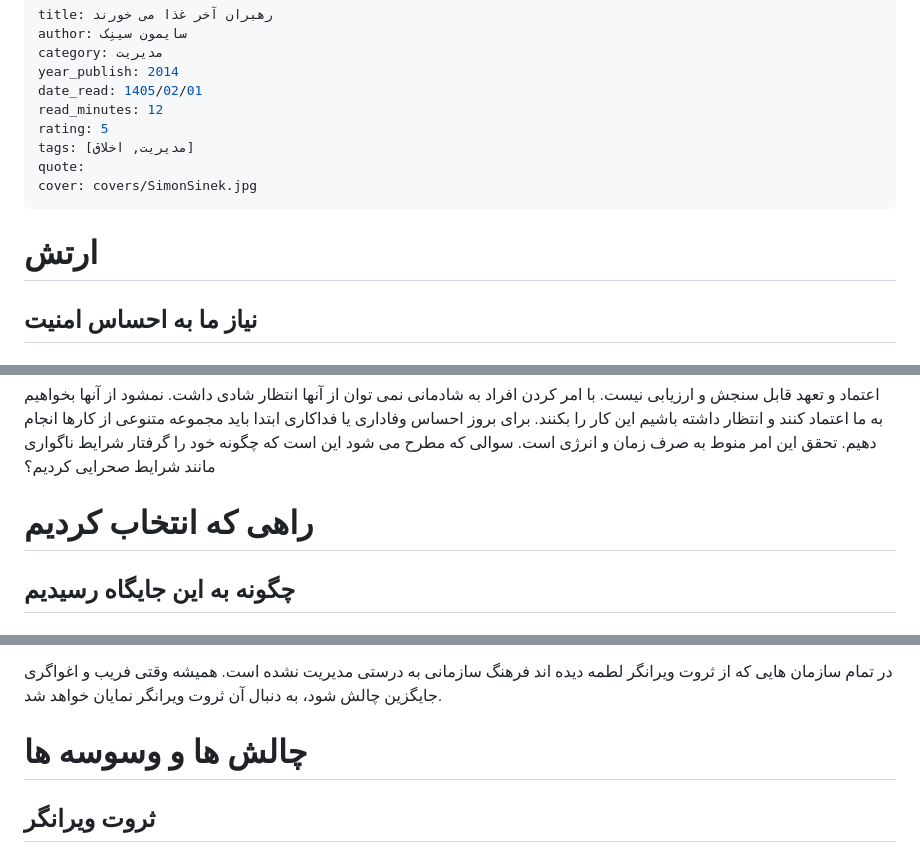
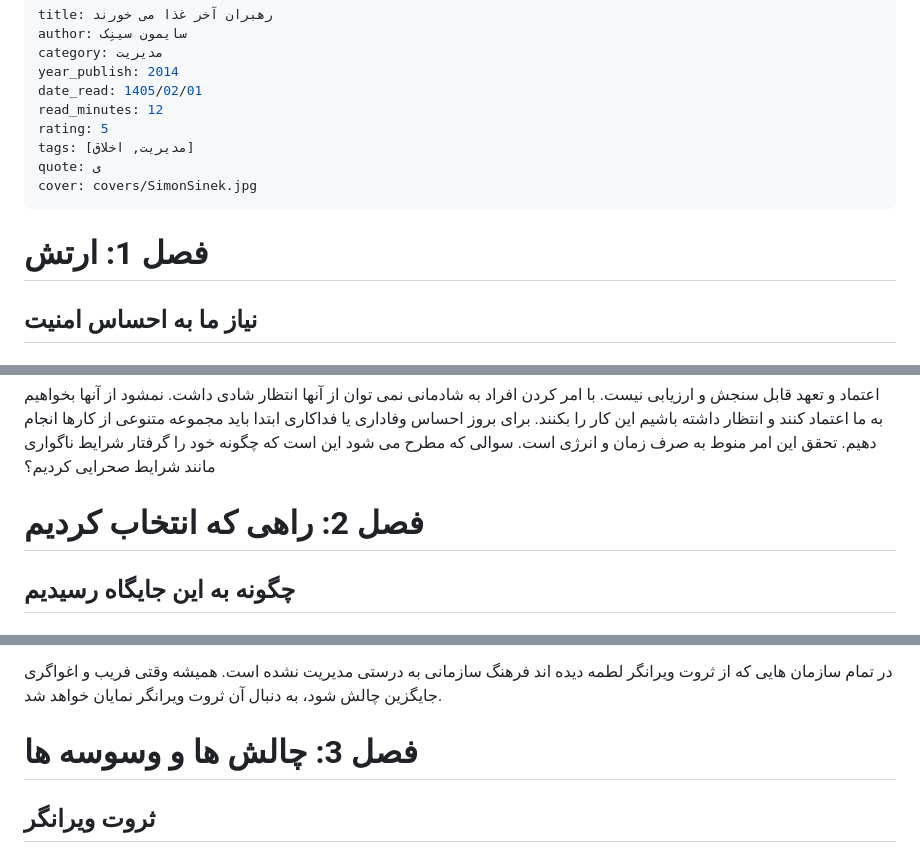
Before and after one commit to toleration110m/summaryshelf, a Markdown page: books/leaders-eat-last.md, 3 parts joined by grey strips. Rendered like a GitHub page.

Commit message:
Auto update

```diff
--- a/books/leaders-eat-last.md
+++ b/books/leaders-eat-last.md
@@ -7,11 +7,11 @@ date_read: 1405/02/01
 read_minutes: 12
 rating: 5
 tags: [مدیریت, اخلاق]
-quote:
+quote: ی
 cover: covers/SimonSinek.jpg
 ---
 
-# ارتش
+# فصل 1: ارتش
 
 ## نیاز ما به احساس امنیت
 
@@ -95,7 +95,7 @@ cover: covers/SimonSinek.jpg
 
 اعتماد و تعهد قابل سنجش و ارزیابی نیست. با امر کردن افراد به شادمانی نمی توان از آنها انتظار شادی داشت. نمشود از آنها بخواهیم به ما اعتماد کنند و انتظار داشته باشیم این کار را بکنند. برای بروز احساس وفاداری یا فداکاری ابتدا باید مجموعه متنوعی از کارها انجام دهیم. تحقق این امر منوط به صرف زمان و انرژی است. سوالی که مطرح می شود این است که چگونه خود را گرفتار شرایط ناگواری مانند شرایط صحرایی کردیم؟
 
-# راهی که انتخاب کردیم
+# فصل 2: راهی که انتخاب کردیم
 
 ## چگونه به این جایگاه رسیدیم
 
@@ -186,7 +186,7 @@ cover: covers/SimonSinek.jpg
 
 در تمام سازمان هایی که از ثروت ویرانگر لطمه دیده اند فرهنگ سازمانی به درستی مدیریت نشده است. همیشه وقتی فریب و اغواگری جایگزین چالش شود، به دنبال آن ثروت ویرانگر نمایان خواهد شد.
 
-# چالش ها و وسوسه ها
+# فصل 3: چالش ها و وسوسه ها
 
 ## ثروت ویرانگر
 
```
Also changed, not shown: other parts of books/leaders-eat-last.md (+2 -2 lines).
